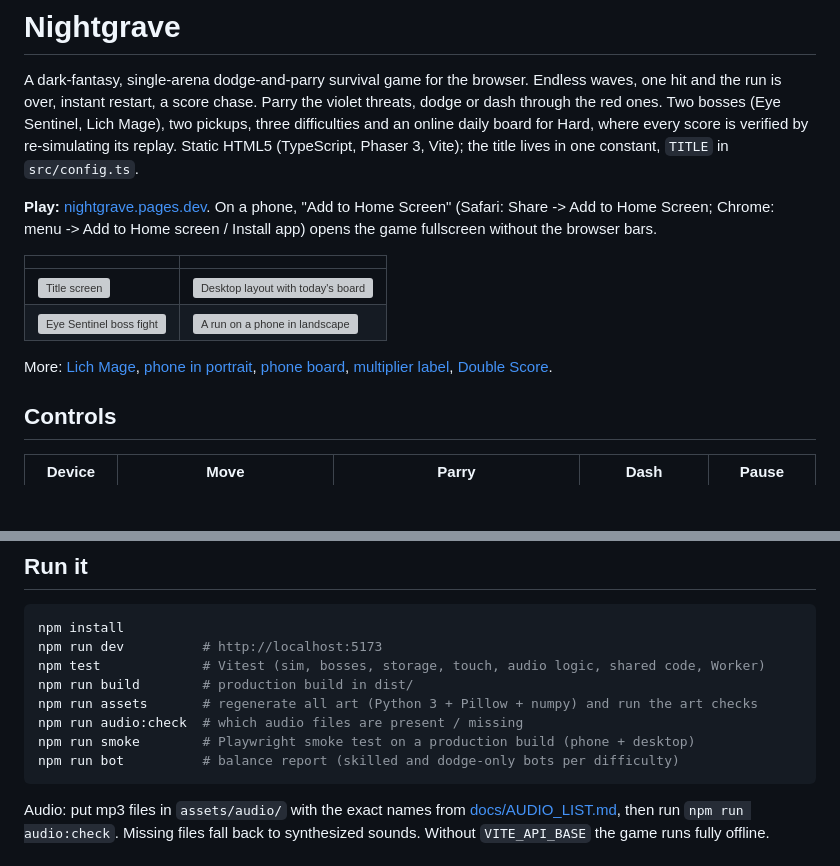
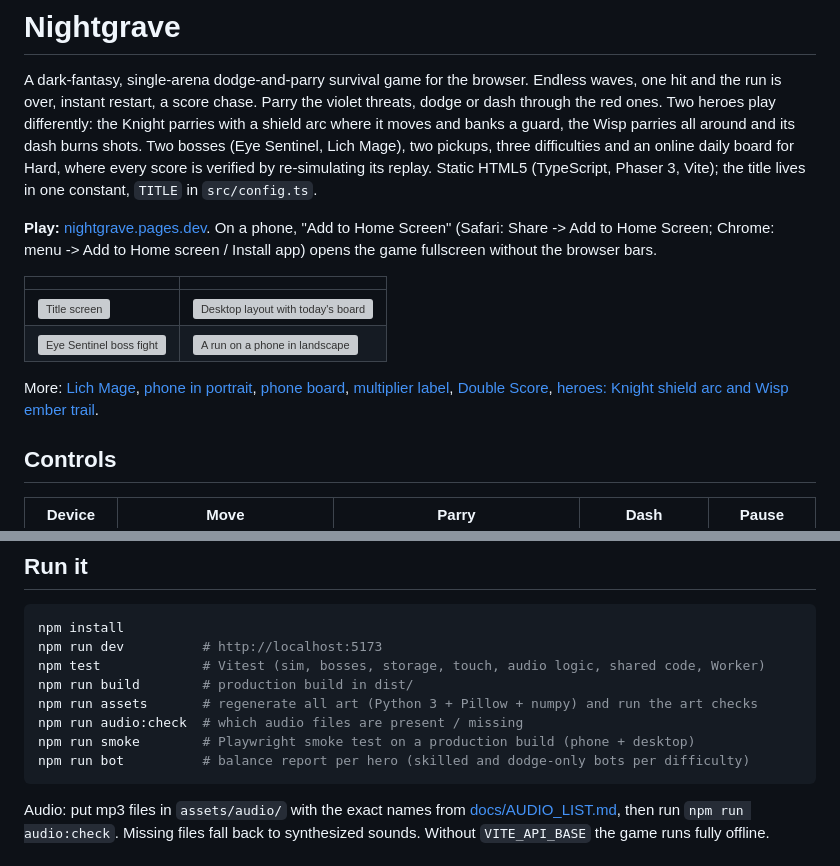
Before and after one commit to emiontheautismspectrum/Nightgrave, a Markdown page: README.md, 2 parts joined by grey strips. GitHub-like rendering; blank space fills up the shorter version; grey boxes are pictures that could not be loaded.

````diff
--- a/README.md
+++ b/README.md
@@ -1,7 +1,9 @@
 # Nightgrave
 
 A dark-fantasy, single-arena dodge-and-parry survival game for the browser. Endless waves, one hit and the run is
-over, instant restart, a score chase. Parry the violet threats, dodge or dash through the red ones. Two bosses (Eye
+over, instant restart, a score chase. Parry the violet threats, dodge or dash through the red ones. Two heroes play
+differently: the Knight parries with a shield arc where it moves and banks a guard, the Wisp parries all around and
+its dash burns shots. Two bosses (Eye
 Sentinel, Lich Mage), two pickups, three difficulties and an online daily board for Hard, where every score is
 verified by re-simulating its replay. Static HTML5 (TypeScript, Phaser 3, Vite); the title lives in one constant,
 `TITLE` in `src/config.ts`.
@@ -16,7 +18,8 @@ Chrome: menu -> Add to Home screen / Install app) opens the game fullscreen with
 
 More: [Lich Mage](docs/screenshots/boss_lich.png), [phone in portrait](docs/screenshots/phone_portrait.png),
 [phone board](docs/screenshots/phone_board.png),
-[multiplier label](docs/screenshots/multiplier_hud.png), [Double Score](docs/screenshots/double_score.png).
+[multiplier label](docs/screenshots/multiplier_hud.png), [Double Score](docs/screenshots/double_score.png),
+[heroes: Knight shield arc and Wisp ember trail](docs/screenshots/heroes.png).
 
 ## Controls
 
@@ -40,7 +43,7 @@ npm run build        # production build in dist/
 npm run assets       # regenerate all art (Python 3 + Pillow + numpy) and run the art checks
 npm run audio:check  # which audio files are present / missing
 npm run smoke        # Playwright smoke test on a production build (phone + desktop)
-npm run bot          # balance report (skilled and dodge-only bots per difficulty)
+npm run bot          # balance report per hero (skilled and dodge-only bots per difficulty)
 ```
 
 Audio: put mp3 files in `assets/audio/` with the exact names from [docs/AUDIO_LIST.md](docs/AUDIO_LIST.md), then run
````
Also changed, not shown: CLAUDE.md (+39 -9 lines), docs/DEPLOY.md (+11 -0 lines), docs/screenshots/heroes.png (added), 7 other files.
